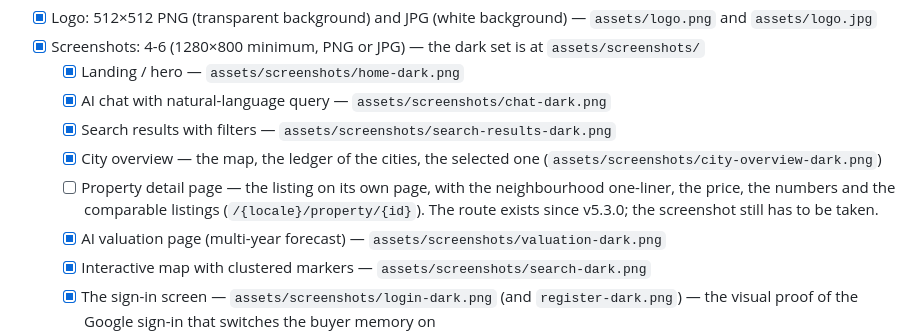
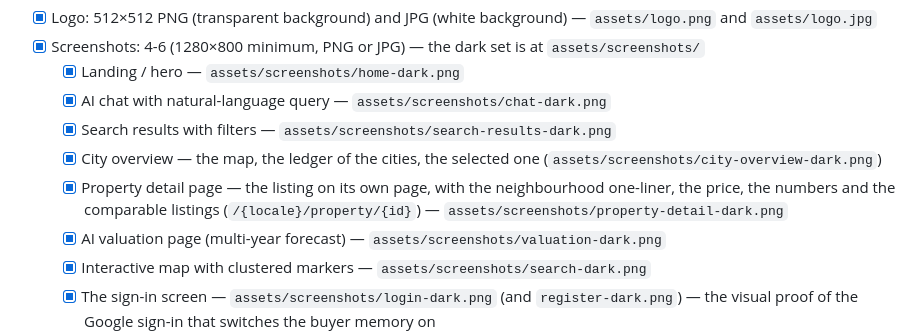
Before and after one commit to Git-Ahtohallen/AI_RealEstate_Assistant, a Markdown page: docs/marketing/product-hunt.md, the part around the change. GitHub-like rendering.

```diff
--- a/docs/marketing/product-hunt.md
+++ b/docs/marketing/product-hunt.md
@@ -20,10 +20,10 @@ Checked on 2026-11-14:
   - [x] Search results with filters — `assets/screenshots/search-results-dark.png`
   - [x] City overview — the map, the ledger of the cities, the selected one
         (`assets/screenshots/city-overview-dark.png`)
-  - [ ] Property detail page — the listing on its own page, with the
+  - [x] Property detail page — the listing on its own page, with the
         neighbourhood one-liner, the price, the numbers and the comparable
-        listings (`/{locale}/property/{id}`). The route exists since v5.3.0;
-        the screenshot still has to be taken.
+        listings (`/{locale}/property/{id}`) —
+        `assets/screenshots/property-detail-dark.png`
   - [x] AI valuation page (multi-year forecast) —
         `assets/screenshots/valuation-dark.png`
   - [x] Interactive map with clustered markers — `assets/screenshots/search-dark.png`
```
Also changed, not shown: assets/screenshots/property-detail-dark.png (added), 1 other file.
